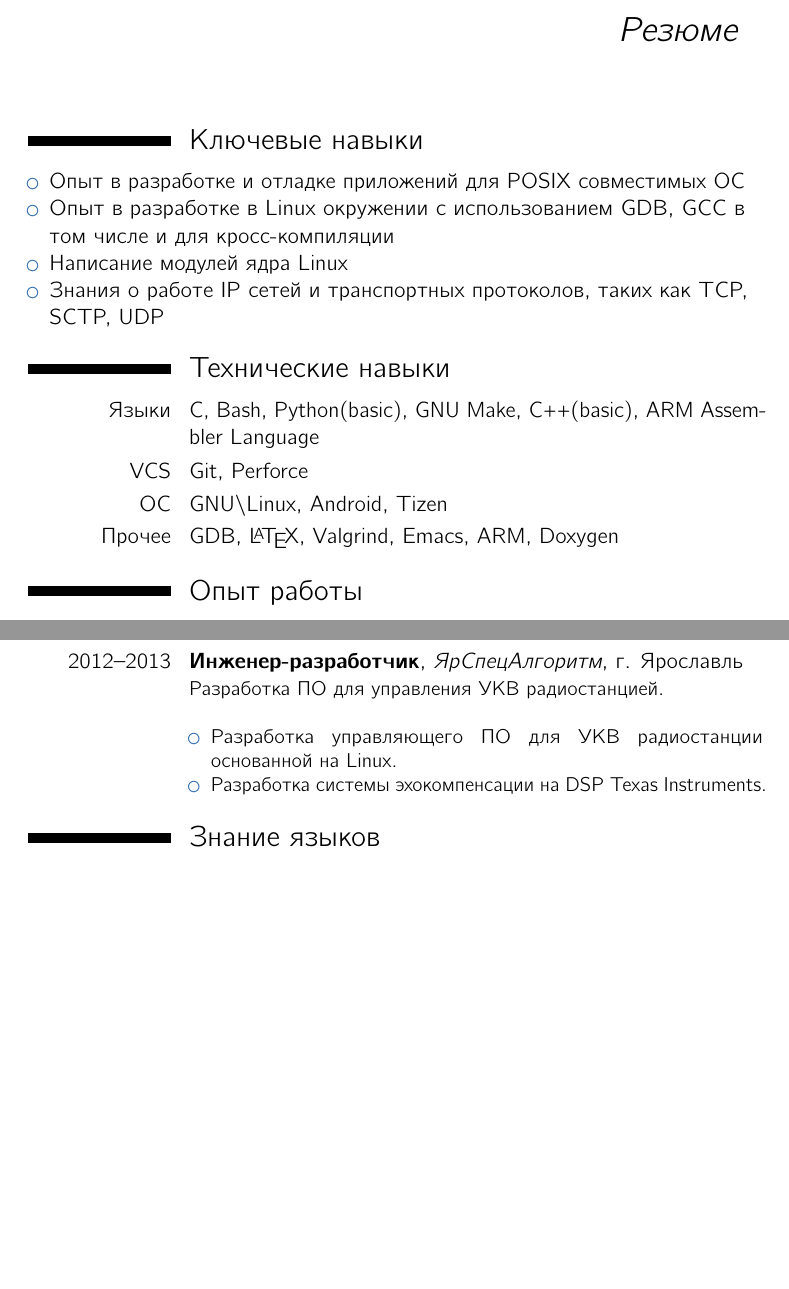
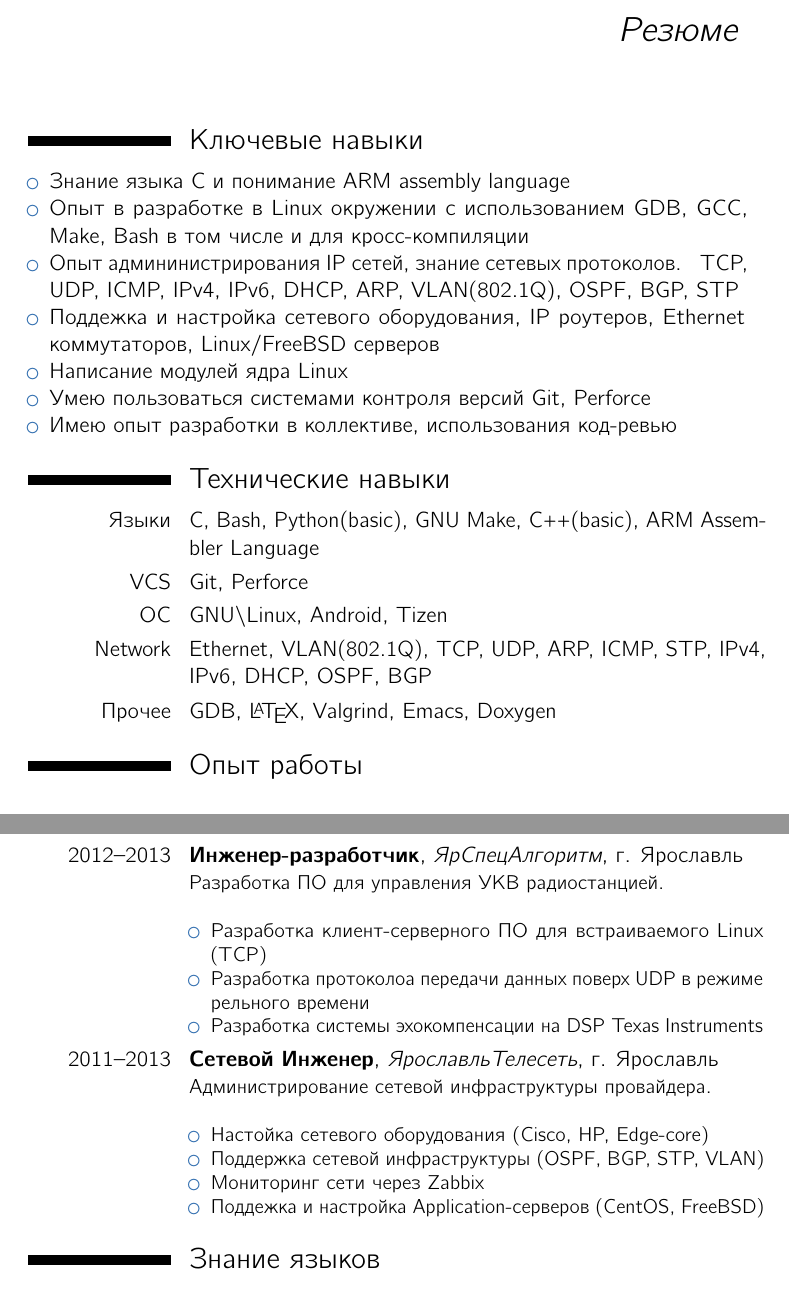
Before and after one commit to lexa/cv, a LaTeX CV (cv.tex): two parts of pages 1 and 2 of 2, joined at a grey line, cut so that both start at the same text, the shorter picture padded with empty space. Compiled offline with LuaLaTeX.

Commit message:
Add experience with network technologies

```diff
--- a/cv.tex
+++ b/cv.tex
@@ -34,18 +34,23 @@
 
 \section{\ml{Professional skills}{Ключевые навыки}}
 \begin{itemize}
-\item \ml{Experience in development and debugging of user space application for POSIX compatible OS}{Опыт в разработке и отладке приложений для POSIX совместимых ОС}
-\item \ml{Experience in C development in Linux environment i.e. experience with GDB, GNU toolchain, cross compilation} {Опыт в разработке в Linux окружении с использованием GDB, GCC в том числе и для кросс-компиляции}
+\item \ml{Expertise with C language and understanding of ARM assembly language}{Знание языка C и понимание ARM assembly language}
+\item \ml{Development in Linux environment i.e. experience with GCC, GDB, GNU Make, Bash, cross compilation}{Опыт в разработке в Linux окружении с использованием GDB, GCC, Make, Bash в том числе и для кросс-компиляции}
+\item \ml{General knowledge about IP networks and transport layer protocols}{Опыт админинистрирования IP сетей, знание сетевых протоколов. } TCP, UDP, ICMP, IPv4, IPv6, DHCP, ARP, VLAN(802.1Q), OSPF, BGP, STP
+\item \ml{Maintaining and configuring network equipment, IP routers, Ethernet switches, Linux/FreeBSD servers}{Поддежка и настройка сетевого оборудования, IP роутеров, Ethernet коммутаторов, Linux/FreeBSD серверов}
 \item \ml{Driver development for Linux kernel}{Написание модулей ядра Linux}
-\item \ml{General knowledge about ip networks and transport layer protocols like TCP,SCTP,UDP}{Знания о работе IP сетей и транспортных протоколов, таких как TCP, SCTP, UDP}
+\item \ml{Experience with version controll systems Git, Perforce }{Умею пользоваться системами контроля версий Git, Perforce}
+\item \ml{Development in big distributed team, use of code review systems like Gerrit and Helix SWARM}{Имею опыт разработки в коллективе, использования код-ревью}
 \end{itemize}
 
 \ml{My interests lies in the following areas: System design, SW architecture, SW development, Research}{}
+
 \section{\ml{Computer skills}{Технические навыки}}
 \cvitem{\ml{Languages}{Языки}}{C, Bash, Python(basic), GNU Make, C++(basic), ARM Assembler Language}
 \cvitem{VCS}{Git, Perforce}
 \cvitem{\ml{OS}{ОС}}{GNU\textbackslash Linux, Android, Tizen}
-\cvitem{\ml{Other}{Прочее}}{GDB, \LaTeX, Valgrind, Emacs, ARM, Doxygen}
+\cvitem{Network}{Ethernet, VLAN(802.1Q), TCP, UDP, ARP, ICMP, STP, IPv4, IPv6, DHCP, OSPF, BGP}
+\cvitem{\ml{Other}{Прочее}}{GDB, \LaTeX, Valgrind, Emacs, Doxygen}
 
 \section{\ml{Experience}{Опыт работы}}
 \cventry{2013--\ml{present}{Настощий момент}}{\ml{Lead Software Engineer}{Ведущий Инженер-разработчик}}{\Samsung}{\MSK}{}{
@@ -62,8 +67,19 @@
 \cventry{2012--2013}{\ml{Software Engineer}{Инженер-разработчик}}{\ml{YarSpecAlgo}{ЯрСпецАлгоритм}}{\YAR}{}{
     \ml{Design and development of software for VHF radio communicator}{Разработка ПО для управления УКВ радиостанцией}.\newline
   \begin{itemize}
-  \item \ml{Development of control software for embedded Linux.}{Разработка управляющего ПО для УКВ радиостанции основанной на Linux.}
-  \item \ml{Development of echo-compensation system on DSP Texas Instruments.}{Разработка системы эхокомпенсации на DSP Texas Instruments.}
+  \item \ml{Development of client/server control software for embedded Linux (TCP)}{Разработка клиент-серверного ПО для встраиваемого Linux (TCP)}
+  \item \ml{Development of real-time data transfer protocol over UDP}{Разработка протоколоа передачи данных поверх UDP в режиме рельного времени}
+  \item \ml{Development of echo-compensation system on DSP Texas Instruments}{Разработка системы эхокомпенсации на DSP Texas Instruments}
+  \end{itemize}
+}
+
+\cventry{2011--2013}{\ml{Network Engineer}{Сетевой Инженер}}{\ml{Yaroslavlteleset}{ЯрославльТелесеть}}{\YAR}{}{
+    \ml{Maintaining of network infrastructure for Internet service provider}{Администрирование сетевой инфраструктуры провайдера}.\newline
+  \begin{itemize}
+  \item \ml{Configuration of network equipment (Cisco, HP, Edge-core)}{Настойка сетевого оборудования (Cisco, HP, Edge-core)}
+  \item \ml{Design and maintenance of network infrastructure (OSPF, BGP, STP, VLAN)}{Поддержка сетевой инфраструктуры (OSPF, BGP, STP, VLAN)}
+  \item \ml{Network monitoring and reliability assurance}{Мониторинг сети через Zabbix}
+  \item \ml{Configuration and maintenance of Linux/FreeBSD servers}{Поддежка и настройка Application-серверов (CentOS, FreeBSD)}
   \end{itemize}
 }
 
```
